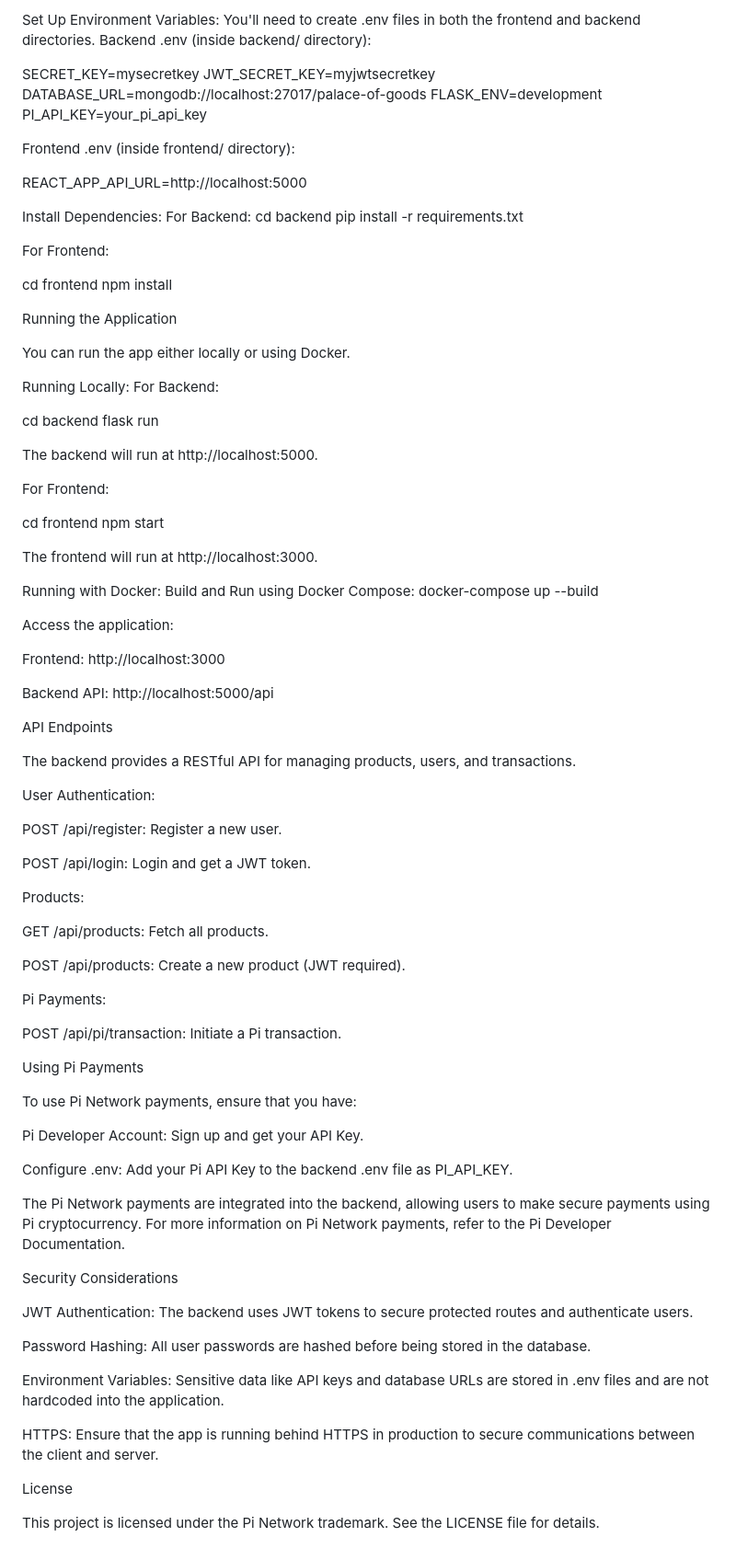
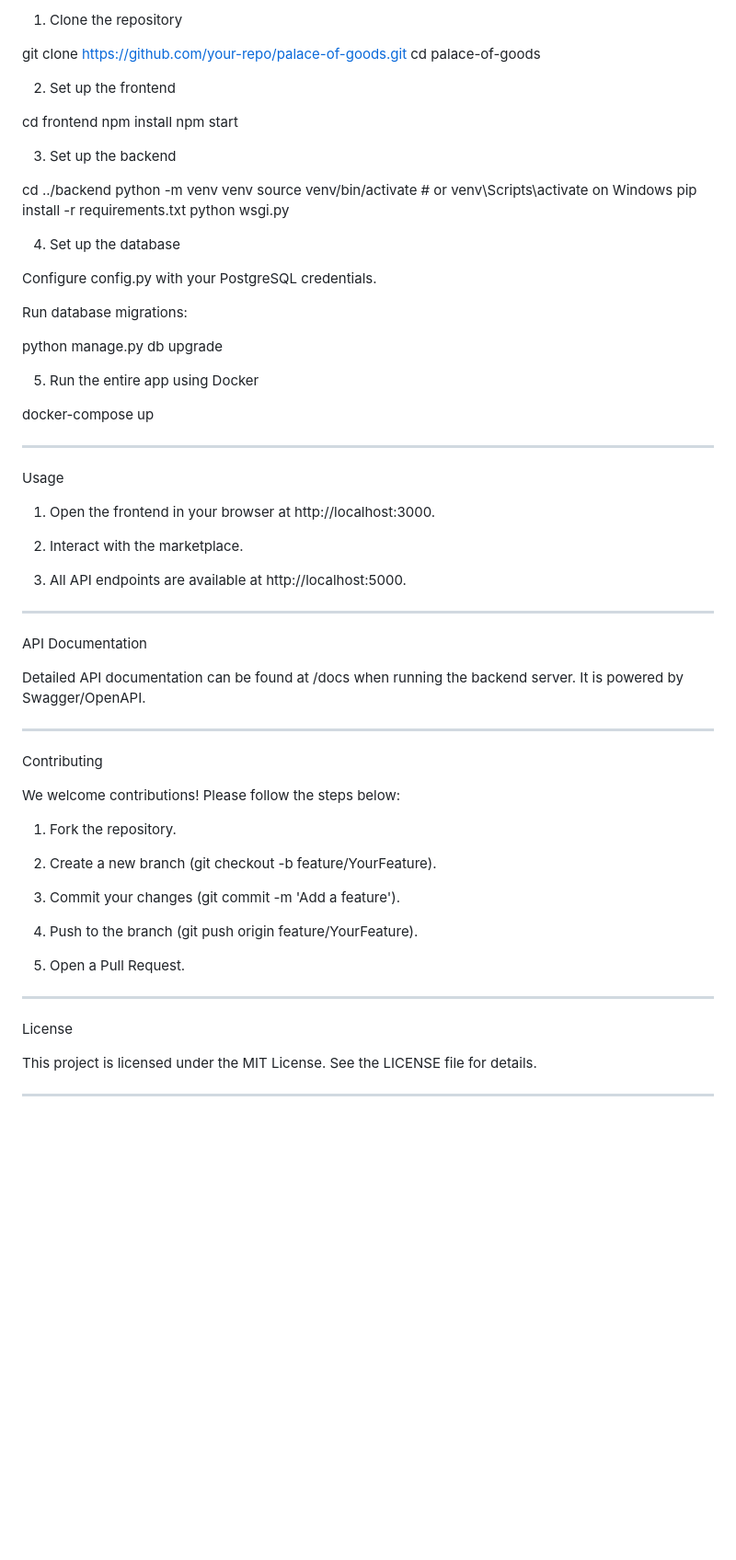
Before and after one commit to erikg713/Palace-of-goods, a Markdown page: README.md, the part around the change printed below. Shown: that part at 92% size. Drawn GitHub-style; blank space fills up the shorter version.

Commit message:
Update README.md
Signed-off-by: Dev713 <53387865+erikg713@users.noreply.github.com>

```diff
--- a/README.md
+++ b/README.md
@@ -67,86 +137,93 @@ git clone https://github.com/yourusername/palace-of-goods.git cd palace-of-goods
 
-Set Up Environment Variables: You'll need to create .env files in both the frontend and backend directories.
-Backend .env (inside backend/ directory):
+1. Clone the repository
 
-SECRET_KEY=mysecretkey JWT_SECRET_KEY=myjwtsecretkey DATABASE_URL=mongodb://localhost:27017/palace-of-goods FLASK_ENV=development PI_API_KEY=your_pi_api_key
+git clone https://github.com/your-repo/palace-of-goods.git
+cd palace-of-goods
 
-Frontend .env (inside frontend/ directory):
 
-REACT_APP_API_URL=http://localhost:5000
+2. Set up the frontend
 
-Install Dependencies: For Backend:
-cd backend pip install -r requirements.txt
+cd frontend
+npm install
+npm start
 
-For Frontend:
 
-cd frontend npm install
+3. Set up the backend
 
-Running the Application
+cd ../backend
+python -m venv venv
+source venv/bin/activate  # or venv\Scripts\activate on Windows
+pip install -r requirements.txt
+python wsgi.py
 
-You can run the app either locally or using Docker.
 
-Running Locally:
-For Backend:
+4. Set up the database
 
-cd backend flask run
+Configure config.py with your PostgreSQL credentials.
 
-The backend will run at http://localhost:5000.
+Run database migrations:
 
-For Frontend:
+python manage.py db upgrade
 
-cd frontend npm start
 
-The frontend will run at http://localhost:3000.
 
-Running with Docker: Build and Run using Docker Compose:
-docker-compose up --build
+5. Run the entire app using Docker
 
-Access the application:
+docker-compose up
 
-Frontend: http://localhost:3000
 
-Backend API: http://localhost:5000/api
 
-API Endpoints
 
-The backend provides a RESTful API for managing products, users, and transactions.
+---
 
-User Authentication:
+Usage
 
-POST /api/register: Register a new user.
+1. Open the frontend in your browser at http://localhost:3000.
 
-POST /api/login: Login and get a JWT token.
 
-Products:
+2. Interact with the marketplace.
 
-GET /api/products: Fetch all products.
 
-POST /api/products: Create a new product (JWT required).
+3. All API endpoints are available at http://localhost:5000.
 
-Pi Payments:
 
-POST /api/pi/transaction: Initiate a Pi transaction.
 
-Using Pi Payments
 
-To use Pi Network payments, ensure that you have:
+---
 
-Pi Developer Account: Sign up and get your API Key.
+API Documentation
 
-Configure .env: Add your Pi API Key to the backend .env file as PI_API_KEY.
+Detailed API documentation can be found at /docs when running the backend server. It is powered by Swagger/OpenAPI.
 
-The Pi Network payments are integrated into the backend, allowing users to make secure payments using Pi cryptocurrency. For more information on Pi Network payments, refer to the Pi Developer Documentation.
 
-Security Considerations
+---
 
-JWT Authentication: The backend uses JWT tokens to secure protected routes and authenticate users.
+Contributing
 
-Password Hashing: All user passwords are hashed before being stored in the database.
+We welcome contributions! Please follow the steps below:
 
-Environment Variables: Sensitive data like API keys and database URLs are stored in .env files and are not hardcoded into the application.
+1. Fork the repository.
 
-HTTPS: Ensure that the app is running behind HTTPS in production to secure communications between the client and server.
+
+2. Create a new branch (git checkout -b feature/YourFeature).
+
+
+3. Commit your changes (git commit -m 'Add a feature').
+
+
+4. Push to the branch (git push origin feature/YourFeature).
+
+
+5. Open a Pull Request.
+
+
+
+
+---
 
 License
 
-This project is licensed under the Pi Network trademark. See the LICENSE file for details.
+This project is licensed under the MIT License. See the LICENSE file for details.
+
+
+---
```
Also changed, not shown: other parts of README.md (+98 -28 lines).
